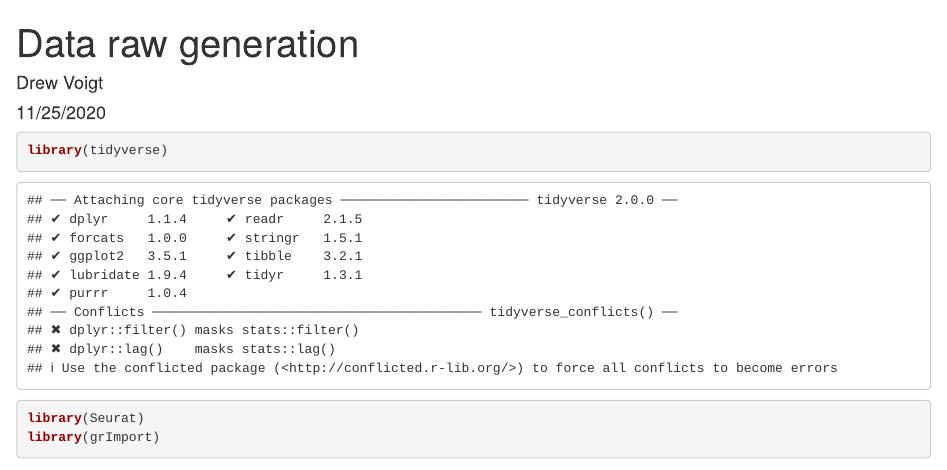
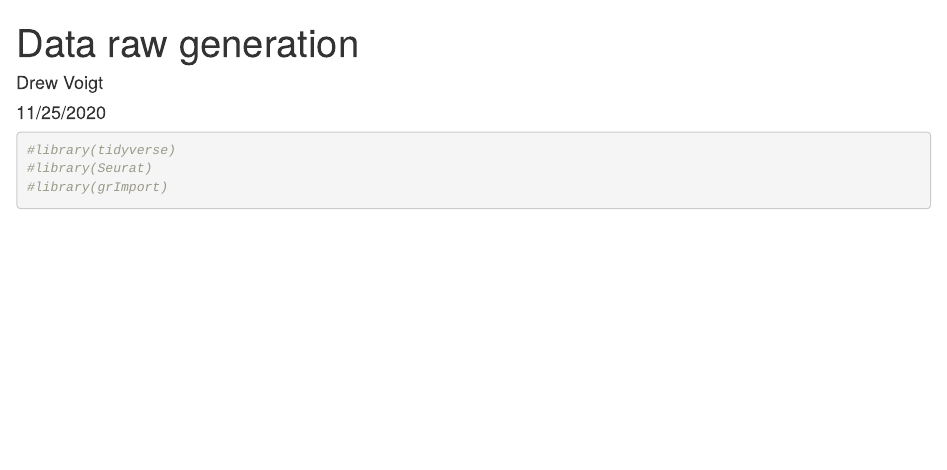
Before and after one commit to drewvoigt10/RetinaCartoon, an R Markdown document (data-raw/data-list-generation.Rmd): the page in a window 1100 px wide, from its top. Rendered offline with R 4.5, knitr and Pandoc, with nearby package versions; some code elsewhere in the file could not run offline; common packages that the code uses without loading them are loaded.

Commit message:
changing data

````diff
--- a/data-raw/data-list-generation.Rmd
+++ b/data-raw/data-list-generation.Rmd
@@ -9,9 +9,9 @@ editor_options:
 
 
 ```{r}
-library(tidyverse)
-library(Seurat)
-library(grImport)
+#library(tidyverse)
+#library(Seurat)
+#library(grImport)
 ```
 
 Compute Average Expression of all_retina_rpe_chor: combined RPE & choroid dataset
````
Also changed, not shown: data-raw/DATASET.R (+1 -1 lines), 2 other files.
